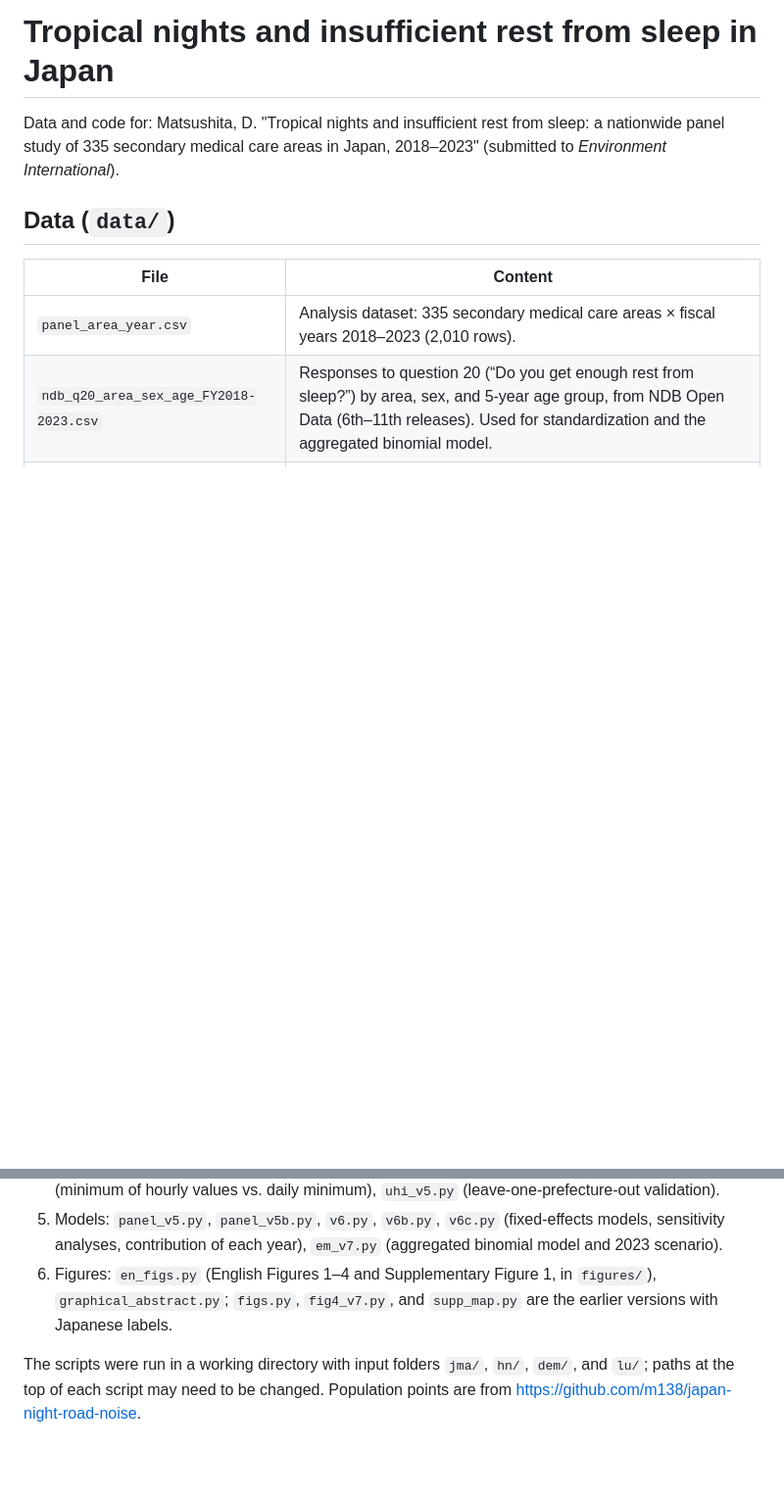
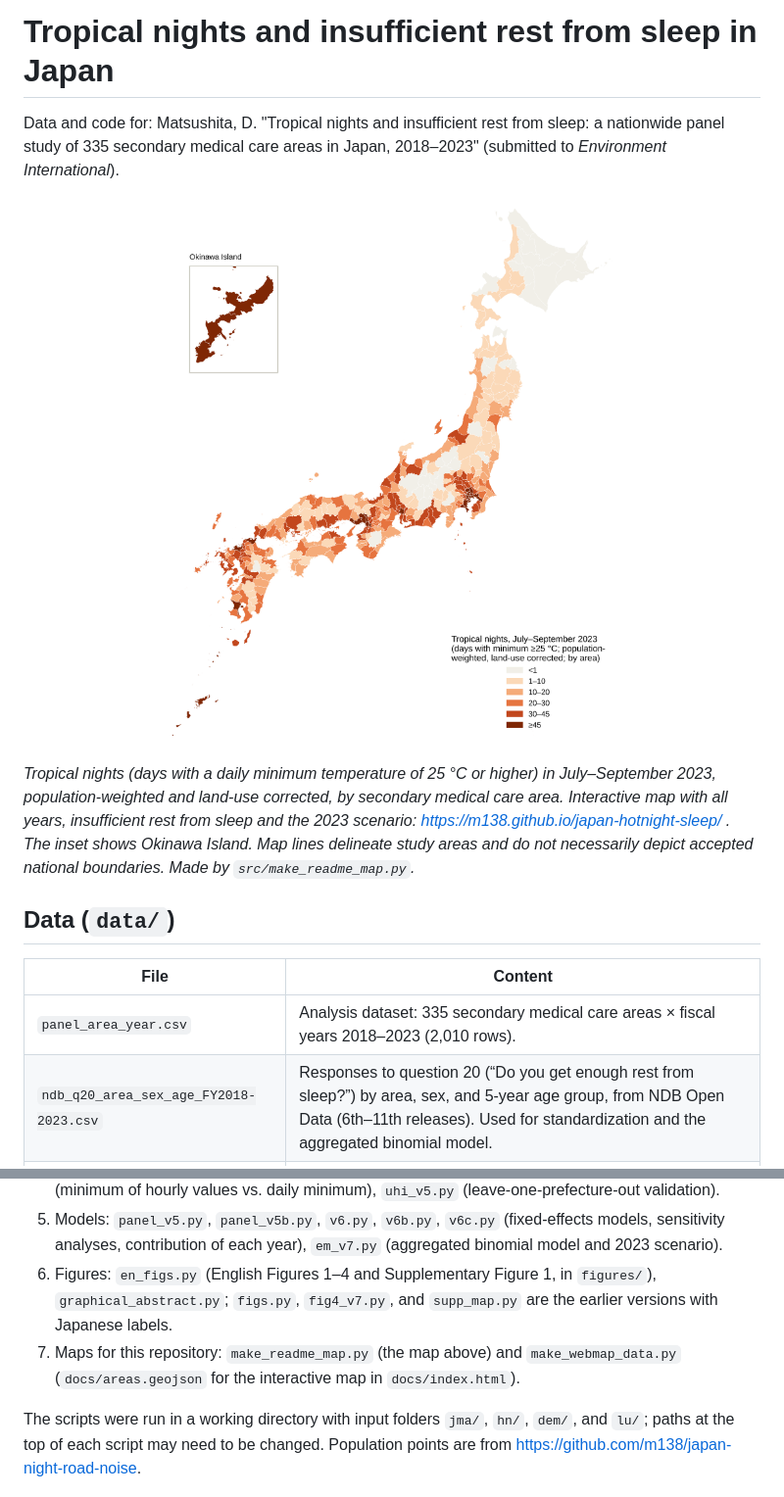
Before and after one commit to m138/japan-hotnight-sleep, a Markdown page: README.md, 2 parts joined by grey strips. Shown at 98% size. Drawn GitHub-style; pictures changed too: docs/images/map_tropical_nights_2023.png (added); blank space fills up the shorter version.

Commit message:
Add a map of tropical nights to the README and an interactive map in docs/

```diff
--- a/README.md
+++ b/README.md
@@ -1,6 +1,10 @@
 # Tropical nights and insufficient rest from sleep in Japan
 
 Data and code for: Matsushita, D. "Tropical nights and insufficient rest from sleep: a nationwide panel study of 335 secondary medical care areas in Japan, 2018–2023" (submitted to *Environment International*).
+
+<p align="center"><img src="docs/images/map_tropical_nights_2023.png" width="600" alt="Map of Japan showing the number of tropical nights in July–September 2023 by secondary medical care area"></p>
+
+*Tropical nights (days with a daily minimum temperature of 25 °C or higher) in July–September 2023, population-weighted and land-use corrected, by secondary medical care area. Interactive map with all years, insufficient rest from sleep and the 2023 scenario: https://m138.github.io/japan-hotnight-sleep/ . The inset shows Okinawa Island. Map lines delineate study areas and do not necessarily depict accepted national boundaries. Made by `src/make_readme_map.py`.*
 
 ## Data (`data/`)
 
@@ -41,6 +45,7 @@ Python 3.13, pandas, NumPy, SciPy, statsmodels 0.15, geopandas, matplotlib.
 4. Validation: `aq_parse.py` (hourly temperature at air quality monitoring stations), `t10_cmp.py` (minimum of hourly values vs. daily minimum), `uhi_v5.py` (leave-one-prefecture-out validation).
 5. Models: `panel_v5.py`, `panel_v5b.py`, `v6.py`, `v6b.py`, `v6c.py` (fixed-effects models, sensitivity analyses, contribution of each year), `em_v7.py` (aggregated binomial model and 2023 scenario).
 6. Figures: `en_figs.py` (English Figures 1–4 and Supplementary Figure 1, in `figures/`), `graphical_abstract.py`; `figs.py`, `fig4_v7.py`, and `supp_map.py` are the earlier versions with Japanese labels.
+7. Maps for this repository: `make_readme_map.py` (the map above) and `make_webmap_data.py` (`docs/areas.geojson` for the interactive map in `docs/index.html`).
 
 The scripts were run in a working directory with input folders `jma/`, `hn/`, `dem/`, and `lu/`; paths at the top of each script may need to be changed. Population points are from https://github.com/m138/japan-night-road-noise.
 
```
Also changed, not shown: 4 other files.
